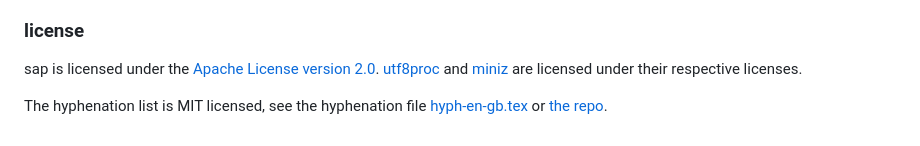
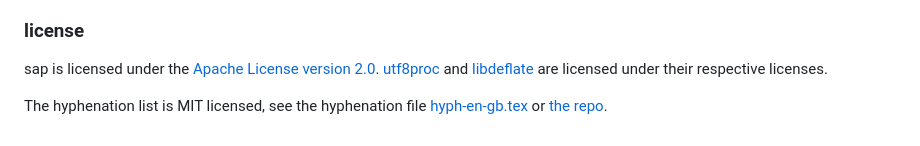
Before and after one commit to zhiayang/sap, a Markdown page: README.md, the part around the change. Drawn GitHub-style.

```diff
--- a/README.md
+++ b/README.md
@@ -90,6 +90,6 @@ But what about `<insert_tool_here>`?
 ### license
 
 sap is licensed under the [Apache License version 2.0](./LICENSE). [utf8proc](./external/utf8proc/LICENSE.md)
-and [miniz](./external/miniz/LICENSE) are licensed under their respective licenses.
+and [libdeflate](./external/libdeflate/LICENSE) are licensed under their respective licenses.
 
 The hyphenation list is MIT licensed, see the hyphenation file [hyph-en-gb.tex](./hyph-en-gb.tex) or [the repo](https://github.com/hyphenation/tex-hyphen).
```
